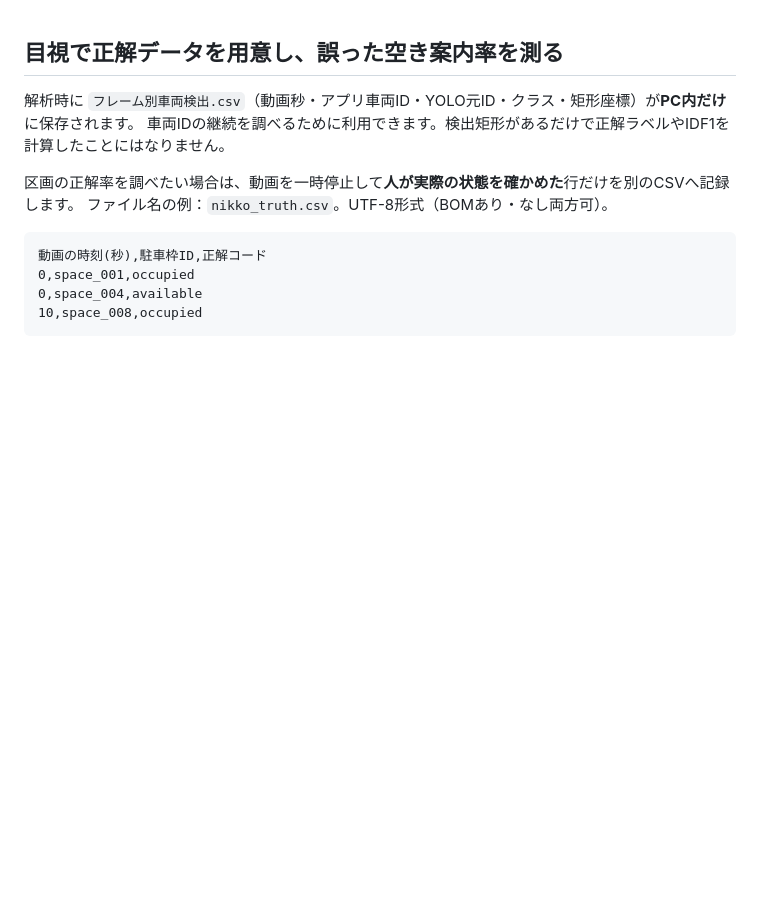
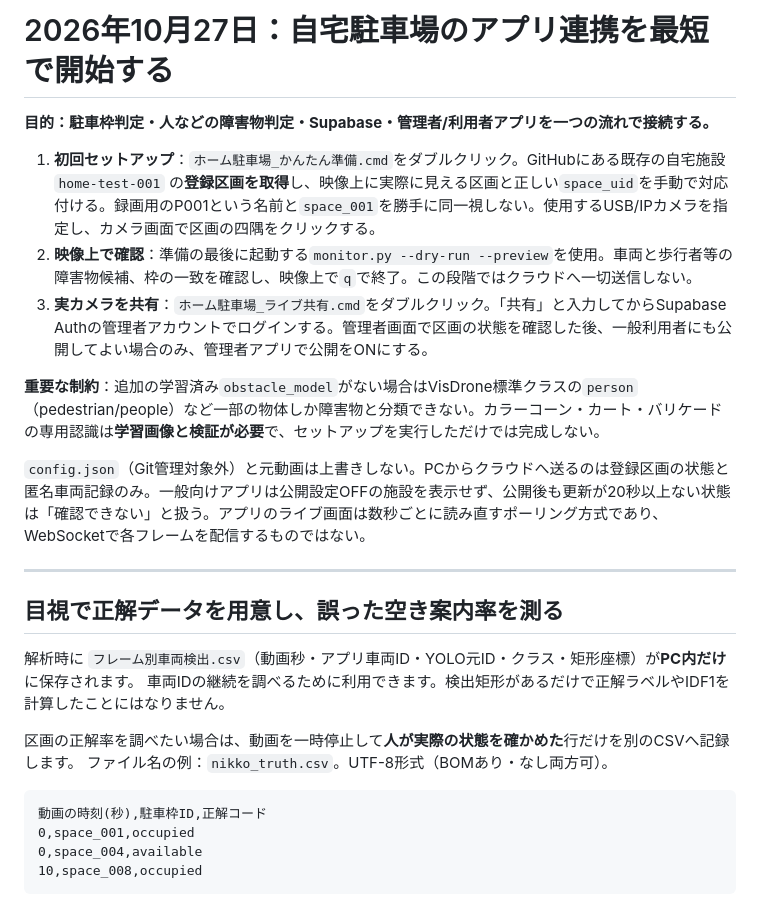
Before and after one commit to t21j075dz-alt/parking-guide-admin, a Markdown page: parking-vision/README.md, the part around the change. Drawn GitHub-style; blank space fills up the shorter version.

Commit message:
Document the streamlined home YOLO camera to Supabase app integration and obstacle model limitations

```diff
--- a/parking-vision/README.md
+++ b/parking-vision/README.md
@@ -1,3 +1,16 @@
+# 2026年10月27日：自宅駐車場のアプリ連携を最短で開始する
+
+**目的：駐車枠判定・人などの障害物判定・Supabase・管理者/利用者アプリを一つの流れで接続する。**
+
+1. **初回セットアップ**：`ホーム駐車場_かんたん準備.cmd`をダブルクリック。GitHubにある既存の自宅施設 `home-test-001` の**登録区画を取得**し、映像上に実際に見える区画と正しい`space_uid`を手動で対応付ける。録画用のP001という名前と`space_001`を勝手に同一視しない。使用するUSB/IPカメラを指定し、カメラ画面で区画の四隅をクリックする。
+2. **映像上で確認**：準備の最後に起動する`monitor.py --dry-run --preview`を使用。車両と歩行者等の障害物候補、枠の一致を確認し、映像上で`q`で終了。この段階ではクラウドへ一切送信しない。
+3. **実カメラを共有**：`ホーム駐車場_ライブ共有.cmd`をダブルクリック。「共有」と入力してからSupabase Authの管理者アカウントでログインする。管理者画面で区画の状態を確認した後、一般利用者にも公開してよい場合のみ、管理者アプリで公開をONにする。
+
+**重要な制約**：追加の学習済み`obstacle_model`がない場合はVisDrone標準クラスの`person`（pedestrian/people）など一部の物体しか障害物と分類できない。カラーコーン・カート・バリケードの専用認識は**学習画像と検証が必要**で、セットアップを実行しただけでは完成しない。
+
+`config.json`（Git管理対象外）と元動画は上書きしない。PCからクラウドへ送るのは登録区画の状態と匿名車両記録のみ。一般向けアプリは公開設定OFFの施設を表示せず、公開後も更新が20秒以上ない状態は「確認できない」と扱う。アプリのライブ画面は数秒ごとに読み直すポーリング方式であり、WebSocketで各フレームを配信するものではない。
+
+---
 ## 目視で正解データを用意し、誤った空き案内率を測る
 
 解析時に `フレーム別車両検出.csv`（動画秒・アプリ車両ID・YOLO元ID・クラス・矩形座標）が**PC内だけ**に保存されます。
```
